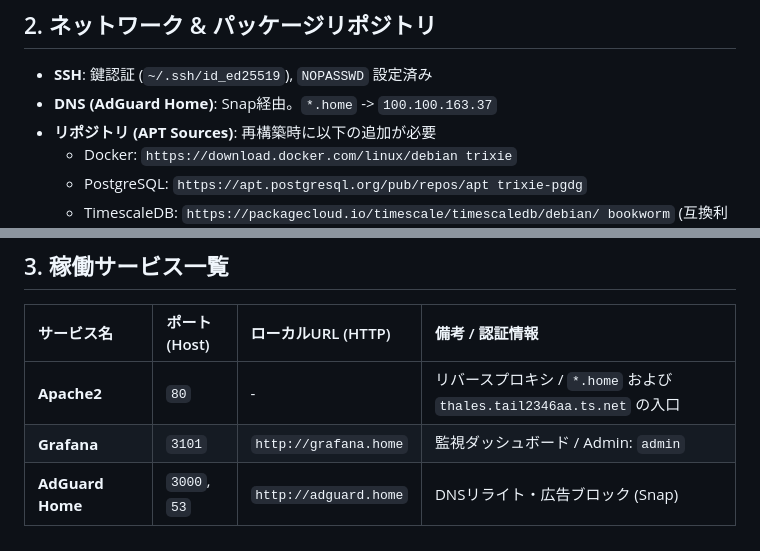
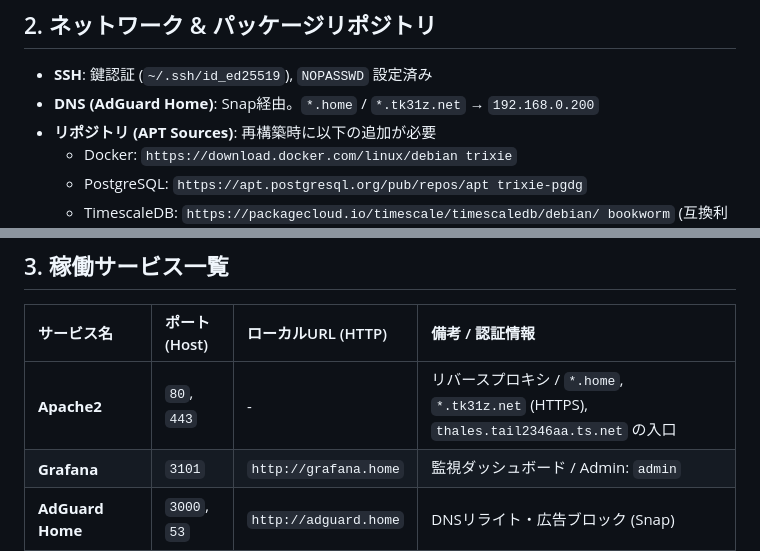
Before and after one commit to takamiz/home-setting, a Markdown page: hosts/thales.md, 2 parts joined by grey strips. Rendered like a GitHub page.

```diff
--- a/hosts/thales.md
+++ b/hosts/thales.md
@@ -12,7 +12,7 @@
 
 ## 2. ネットワーク & パッケージリポジトリ
 - **SSH**: 鍵認証 (`~/.ssh/id_ed25519`), `NOPASSWD` 設定済み
-- **DNS (AdGuard Home)**: Snap経由。`*.home` -> `100.100.163.37`
+- **DNS (AdGuard Home)**: Snap経由。`*.home` / `*.tk31z.net` → `192.168.0.200`
 - **リポジトリ (APT Sources)**: 再構築時に以下の追加が必要
   - Docker: `https://download.docker.com/linux/debian trixie`
   - PostgreSQL: `https://apt.postgresql.org/pub/repos/apt trixie-pgdg`
@@ -24,7 +24,7 @@
 
 | サービス名 | ポート (Host) | ローカルURL (HTTP) | 備考 / 認証情報 |
 | :--- | :--- | :--- | :--- |
-| **Apache2** | `80` | - | リバースプロキシ / `*.home` および `thales.tail2346aa.ts.net` の入口 |
+| **Apache2** | `80`, `443` | - | リバースプロキシ / `*.home`, `*.tk31z.net` (HTTPS), `thales.tail2346aa.ts.net` の入口 |
 | **Grafana** | `3101` | `http://grafana.home` | 監視ダッシュボード / Admin: `admin` |
 | **AdGuard Home** | `3000`, `53` | `http://adguard.home` | DNSリライト・広告ブロック (Snap) |
 | **PostgreSQL 17** | `5432` | - | **Native (TimescaleDB 2.25.2)** / User: `postgres`, `takamiz` / Pass: `postgres` |
```
Also changed, not shown: other parts of hosts/thales.md (+42 -0 lines), docs/tailscale.md (+28 -8 lines).
